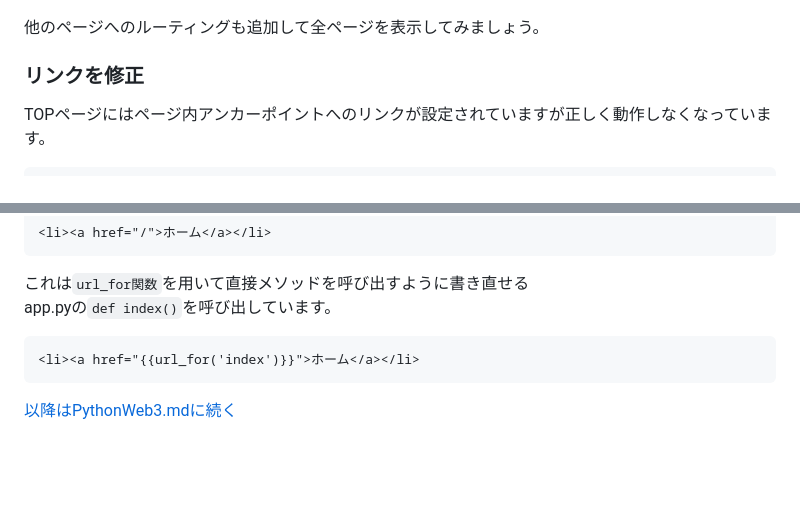
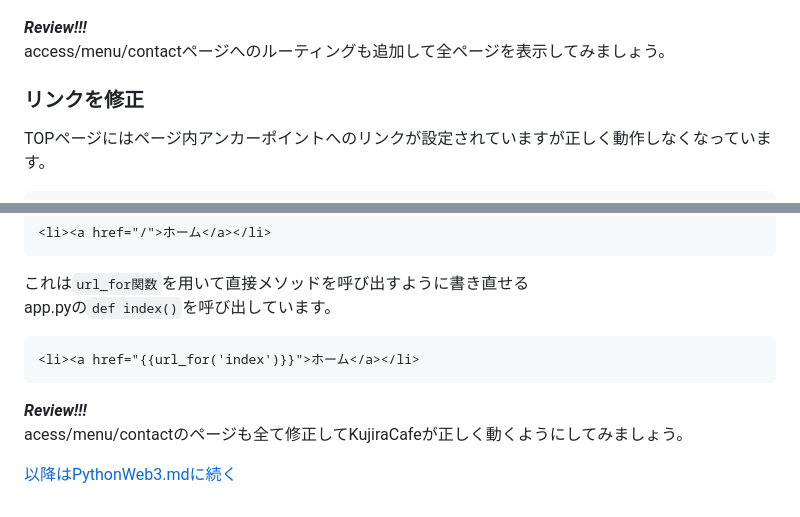
Before and after one commit to wanotech-ozaki/PythonWEB, a Markdown page: PythonWeb2.md, 2 parts joined by grey strips. GitHub-like rendering; blank space fills up the shorter version.

Commit message:
kujiracafeルーティング完了まで

````diff
--- a/PythonWeb2.md
+++ b/PythonWeb2.md
@@ -114,7 +114,8 @@ CSSが有効になったことをブラウザで確認します。
 検索置換を使ってみましょう。
 ![置換](./images/VScode_replace.png)
 
-他のページへのルーティングも追加して全ページを表示してみましょう。
+***Review!!!***
+access/menu/contactページへのルーティングも追加して全ページを表示してみましょう。
 
 ### リンクを修正
 TOPページにはページ内アンカーポイントへのリンクが設定されていますが正しく動作しなくなっています。
@@ -152,4 +153,7 @@ app.pyの`def index()`を呼び出しています。
 <li><a href="{{url_for('index')}}">ホーム</a></li>
 ```
 
+***Review!!!***
+acess/menu/contactのページも全て修正してKujiraCafeが正しく動くようにしてみましょう。
+
 [以降はPythonWeb3.mdに続く](PythonWeb3.md)
````
